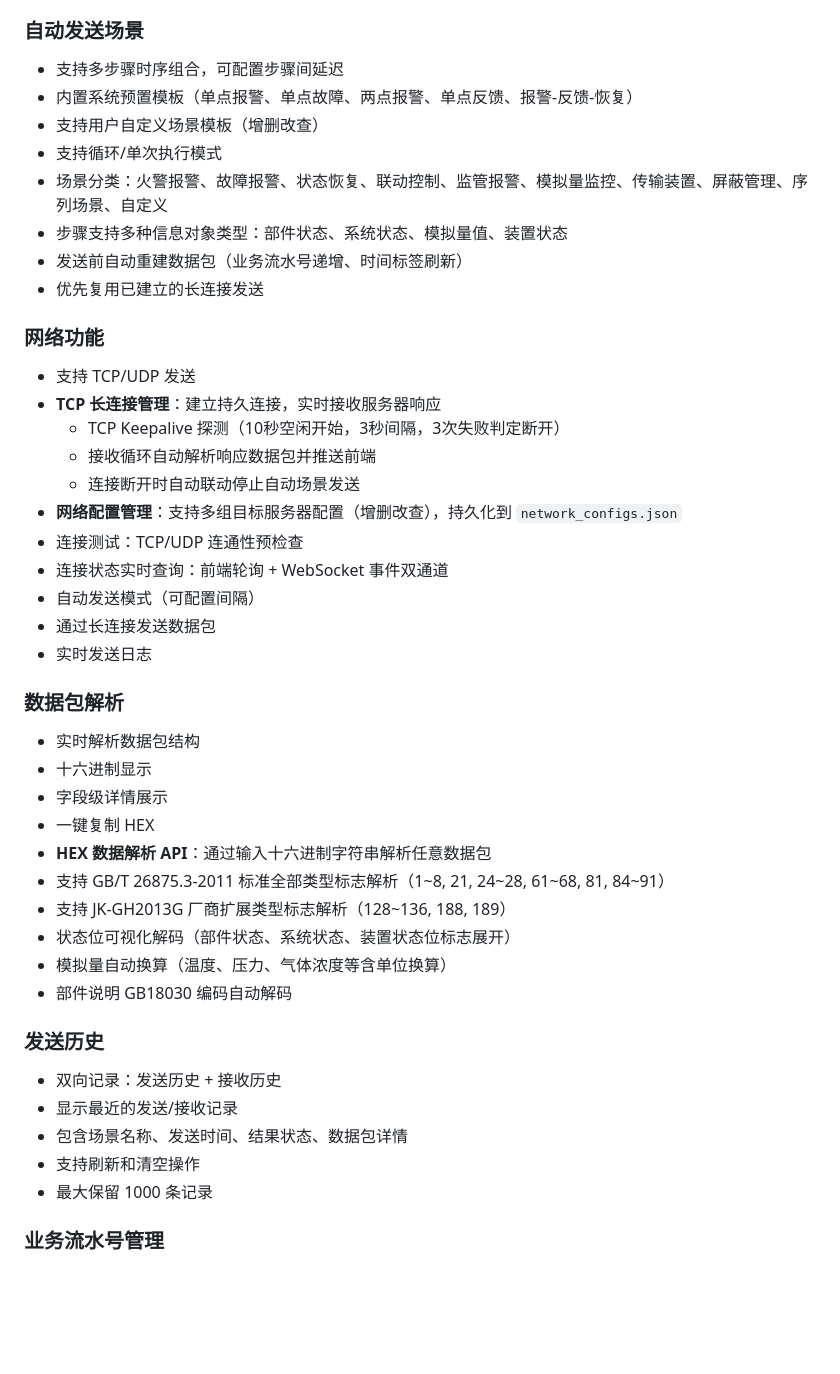
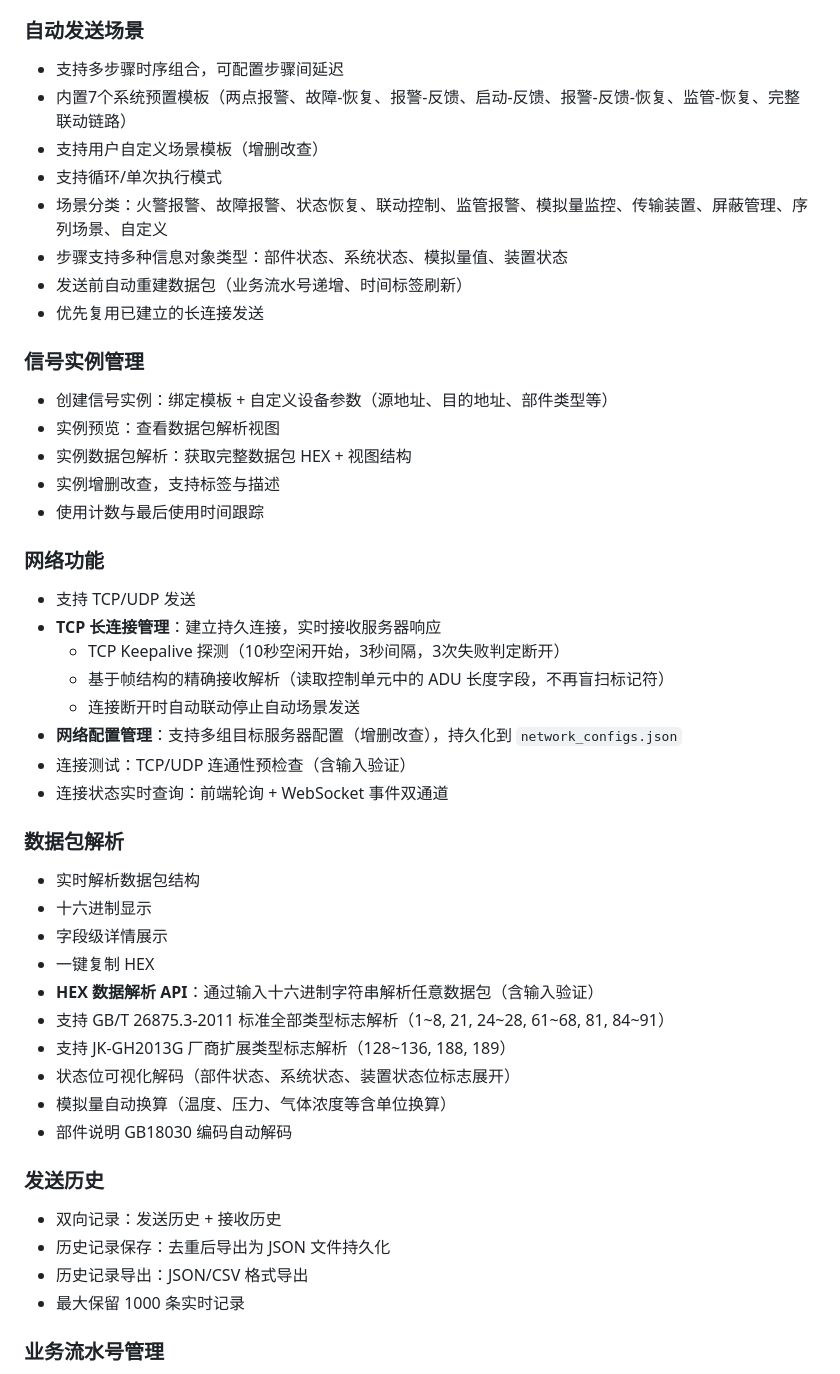
Before and after one commit to yangyiyuan/firelink-pro, a Markdown page: README.md, the part around one of its changes. GitHub-like rendering; blank space fills up the shorter version.

```diff
--- a/README.md
+++ b/README.md
@@ -45,7 +31,7 @@ GB/T 26875.3-2011 国家标准规定了城市消防远程监控系统中报警
 ### 自动发送场景
 
 - 支持多步骤时序组合，可配置步骤间延迟
-- 内置系统预置模板（单点报警、单点故障、两点报警、单点反馈、报警-反馈-恢复）
+- 内置7个系统预置模板（两点报警、故障-恢复、报警-反馈、启动-反馈、报警-反馈-恢复、监管-恢复、完整联动链路）
 - 支持用户自定义场景模板（增删改查）
 - 支持循环/单次执行模式
 - 场景分类：火警报警、故障报警、状态恢复、联动控制、监管报警、模拟量监控、传输装置、屏蔽管理、序列场景、自定义
@@ -53,19 +39,24 @@ GB/T 26875.3-2011 国家标准规定了城市消防远程监控系统中报警
 - 发送前自动重建数据包（业务流水号递增、时间标签刷新）
 - 优先复用已建立的长连接发送
 
+### 信号实例管理
+
+- 创建信号实例：绑定模板 + 自定义设备参数（源地址、目的地址、部件类型等）
+- 实例预览：查看数据包解析视图
+- 实例数据包解析：获取完整数据包 HEX + 视图结构
+- 实例增删改查，支持标签与描述
+- 使用计数与最后使用时间跟踪
+
 ### 网络功能
 
 - 支持 TCP/UDP 发送
 - **TCP 长连接管理**：建立持久连接，实时接收服务器响应
   - TCP Keepalive 探测（10秒空闲开始，3秒间隔，3次失败判定断开）
-  - 接收循环自动解析响应数据包并推送前端
+  - 基于帧结构的精确接收解析（读取控制单元中的 ADU 长度字段，不再盲扫标记符）
   - 连接断开时自动联动停止自动场景发送
 - **网络配置管理**：支持多组目标服务器配置（增删改查），持久化到 `network_configs.json`
-- 连接测试：TCP/UDP 连通性预检查
+- 连接测试：TCP/UDP 连通性预检查（含输入验证）
 - 连接状态实时查询：前端轮询 + WebSocket 事件双通道
-- 自动发送模式（可配置间隔）
-- 通过长连接发送数据包
-- 实时发送日志
 
 ### 数据包解析
 
@@ -73,7 +64,7 @@ GB/T 26875.3-2011 国家标准规定了城市消防远程监控系统中报警
 - 十六进制显示
 - 字段级详情展示
 - 一键复制 HEX
-- **HEX 数据解析 API**：通过输入十六进制字符串解析任意数据包
+- **HEX 数据解析 API**：通过输入十六进制字符串解析任意数据包（含输入验证）
 - 支持 GB/T 26875.3-2011 标准全部类型标志解析（1~8, 21, 24~28, 61~68, 81, 84~91）
 - 支持 JK-GH2013G 厂商扩展类型标志解析（128~136, 188, 189）
 - 状态位可视化解码（部件状态、系统状态、装置状态位标志展开）
@@ -83,10 +74,9 @@ GB/T 26875.3-2011 国家标准规定了城市消防远程监控系统中报警
 ### 发送历史
 
 - 双向记录：发送历史 + 接收历史
-- 显示最近的发送/接收记录
-- 包含场景名称、发送时间、结果状态、数据包详情
-- 支持刷新和清空操作
-- 最大保留 1000 条记录
+- 历史记录保存：去重后导出为 JSON 文件持久化
+- 历史记录导出：JSON/CSV 格式导出
+- 最大保留 1000 条实时记录
 
 ### 业务流水号管理
 
```
Also changed, not shown: other parts of README.md (+164 -75 lines).
